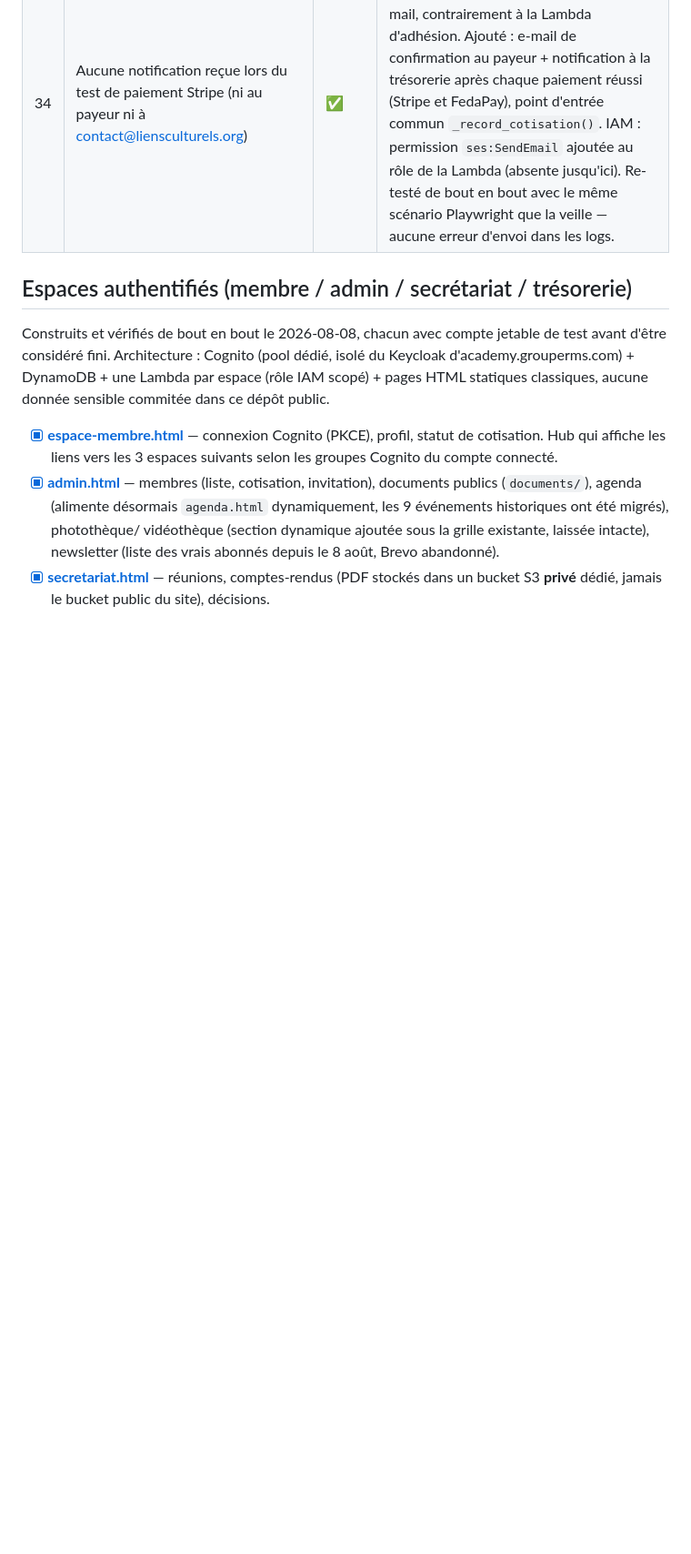
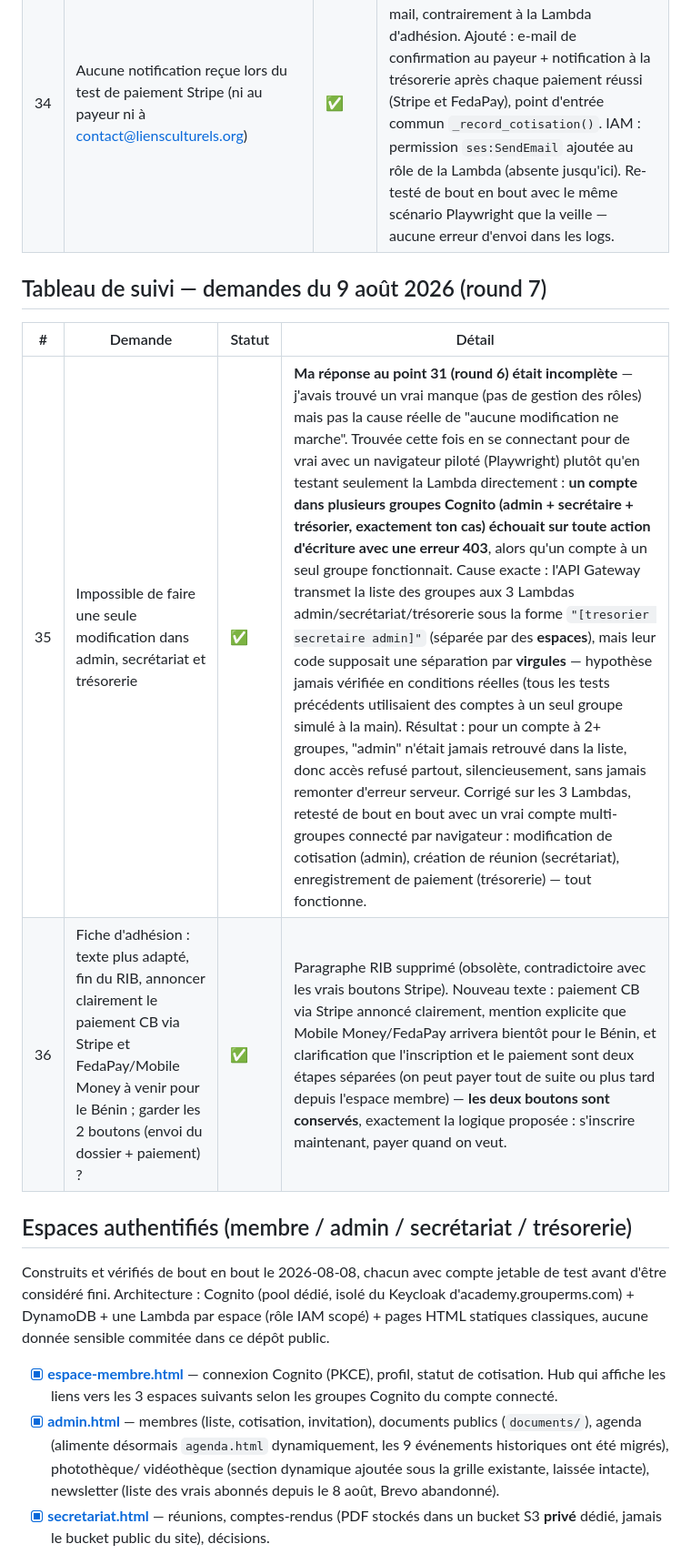
Before and after one commit to magonnoude/site-liensculturels, a Markdown page: ROADMAP.md, the part around the change. Shown at 91% size. GitHub-like rendering; blank space fills up the shorter version.

Commit message:
docs: round 7 — vrai bug 403 multi-groupes trouvé et corrigé (admin/secrétariat/trésorerie), texte adhésion revu

```diff
--- a/ROADMAP.md
+++ b/ROADMAP.md
@@ -95,6 +95,13 @@ action externe, pas de moi) · `💬` répondu comme conseil, pas une action à
 | 32 | Créer un compte admin avec contact@liensculturels.org, tous les droits | ✅ | Compte créé (groupes admin + secrétaire + trésorier), mot de passe temporaire transmis directement (email d'invitation Cognito par défaut désactivé — peu fiable, cf. point 4 du 1er tableau). |
 | 33 | Si j'affecte un rôle à quelqu'un, le compte se crée automatiquement ou doit-il déjà exister ? | ✅ | Avant ce round : une seule voie ("Inviter un membre"), qui **crée toujours** un compte tout neuf et échoue si l'e-mail existe déjà — aucun moyen de changer le rôle d'un compte existant. **Corrigé** : nouvelle colonne "Rôles" dans le tableau des membres de l'admin (sélecteur multiple, sauvegarde immédiate), nouvelle route `PUT /admin/members/{id}/groups` côté `liensCulturels-admin-api` (calcule le diff des groupes Cognito actuels/souhaités). Aucun changement IAM nécessaire — les permissions Cognito étaient déjà accordées au rôle de la Lambda. |
 | 34 | Aucune notification reçue lors du test de paiement Stripe (ni au payeur ni à contact@liensculturels.org) | ✅ | Confirmé dans le code : la Lambda de paiement n'envoyait strictement aucun e-mail, contrairement à la Lambda d'adhésion. Ajouté : e-mail de confirmation au payeur + notification à la trésorerie après chaque paiement réussi (Stripe et FedaPay), point d'entrée commun `_record_cotisation()`. IAM : permission `ses:SendEmail` ajoutée au rôle de la Lambda (absente jusqu'ici). Re-testé de bout en bout avec le même scénario Playwright que la veille — aucune erreur d'envoi dans les logs. |
+
+## Tableau de suivi — demandes du 9 août 2026 (round 7)
+
+| # | Demande | Statut | Détail |
+|---|---|---|---|
+| 35 | Impossible de faire une seule modification dans admin, secrétariat et trésorerie | ✅ | **Ma réponse au point 31 (round 6) était incomplète** — j'avais trouvé un vrai manque (pas de gestion des rôles) mais pas la cause réelle de "aucune modification ne marche". Trouvée cette fois en se connectant pour de vrai avec un navigateur piloté (Playwright) plutôt qu'en testant seulement la Lambda directement : **un compte dans plusieurs groupes Cognito (admin + secrétaire + trésorier, exactement ton cas) échouait sur toute action d'écriture avec une erreur 403**, alors qu'un compte à un seul groupe fonctionnait. Cause exacte : l'API Gateway transmet la liste des groupes aux 3 Lambdas admin/secrétariat/trésorerie sous la forme `"[tresorier secretaire admin]"` (séparée par des **espaces**), mais leur code supposait une séparation par **virgules** — hypothèse jamais vérifiée en conditions réelles (tous les tests précédents utilisaient des comptes à un seul groupe simulé à la main). Résultat : pour un compte à 2+ groupes, "admin" n'était jamais retrouvé dans la liste, donc accès refusé partout, silencieusement, sans jamais remonter d'erreur serveur. Corrigé sur les 3 Lambdas, retesté de bout en bout avec un vrai compte multi-groupes connecté par navigateur : modification de cotisation (admin), création de réunion (secrétariat), enregistrement de paiement (trésorerie) — tout fonctionne. |
+| 36 | Fiche d'adhésion : texte plus adapté, fin du RIB, annoncer clairement le paiement CB via Stripe et FedaPay/Mobile Money à venir pour le Bénin ; garder les 2 boutons (envoi du dossier + paiement) ? | ✅ | Paragraphe RIB supprimé (obsolète, contradictoire avec les vrais boutons Stripe). Nouveau texte : paiement CB via Stripe annoncé clairement, mention explicite que Mobile Money/FedaPay arrivera bientôt pour le Bénin, et clarification que l'inscription et le paiement sont deux étapes séparées (on peut payer tout de suite ou plus tard depuis l'espace membre) — **les deux boutons sont conservés**, exactement la logique proposée : s'inscrire maintenant, payer quand on veut. |
 
 ## Espaces authentifiés (membre / admin / secrétariat / trésorerie)
 
```
